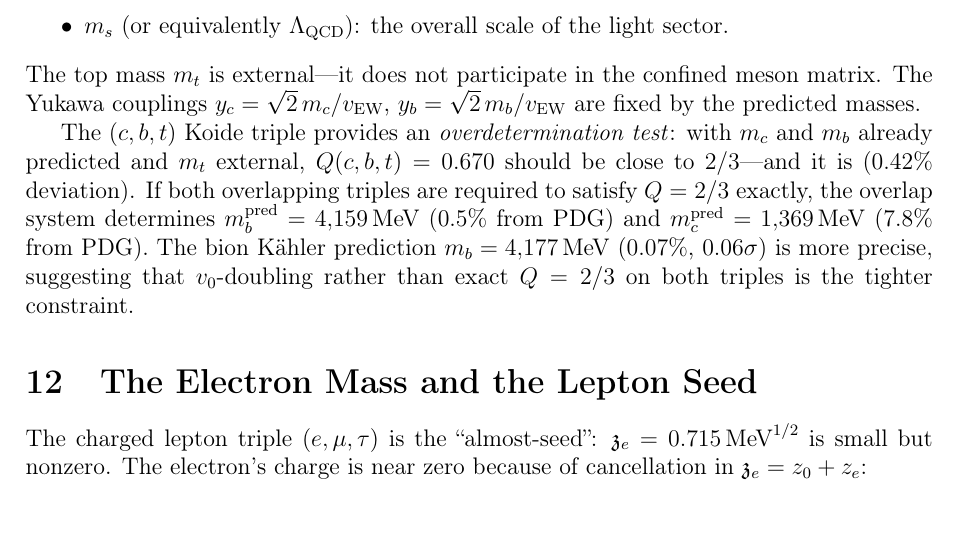
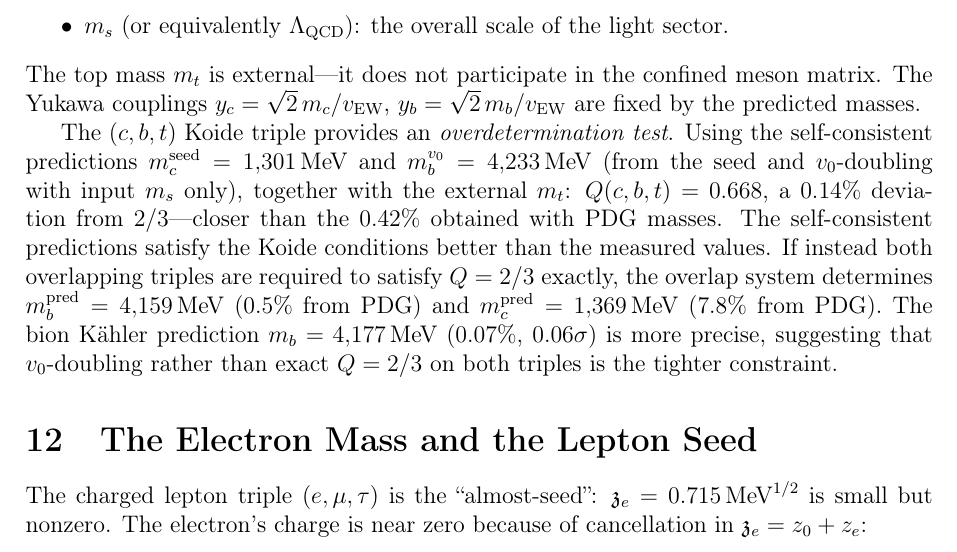
Before and after one commit to arivero/physres2, a LaTeX paper (sbootstrap_v4d.tex): part of page 40 of 47, cut so that both start at the same text. Compiled offline with pdfLaTeX.

Commit message:
Add self-consistent prediction chain and overdetermination test
The seed (m_c/m_s = (2+√3)²) + v₀-doubling (√m_b = 3√m_s + √m_c)
prediction chain, with m_s as sole input, gives Q(c,b,t) = 0.668
(0.14% from 2/3) — a 2.9× improvement over PDG masses (0.42%).
Updated the overdetermination test paragraph to show this.

Co-Authored-By: Claude Opus 4.6 <noreply@anthropic.com>

```diff
--- a/sbootstrap_v4d.tex
+++ b/sbootstrap_v4d.tex
@@ -2826,10 +2826,16 @@ The top mass $m_t$ is external---it does not participate in the
 confined meson matrix. The Yukawa couplings $y_c = \sqrt{2}\,m_c/v_{\text{EW}}$,
 $y_b = \sqrt{2}\,m_b/v_{\text{EW}}$ are fixed by the predicted masses.
 
-The $(c,b,t)$ Koide triple provides an \emph{overdetermination test}:
-with $m_c$ and $m_b$ already predicted and $m_t$ external,
-$Q(c,b,t) = 0.670$ should be close to $2/3$---and it is
-(0.42\% deviation). If both overlapping triples are required to
+The $(c,b,t)$ Koide triple provides an \emph{overdetermination test}.
+Using the self-consistent predictions
+$m_c^{\text{seed}} = 1{,}301\MeV$ and
+$m_b^{v_0} = 4{,}233\MeV$ (from the seed and $v_0$-doubling
+with input $m_s$ only), together with the external $m_t$:
+$Q(c,b,t) = 0.668$, a $0.14\%$ deviation from~$2/3$---closer
+than the $0.42\%$ obtained with PDG masses.
+The self-consistent predictions satisfy the Koide conditions
+better than the measured values.
+If instead both overlapping triples are required to
 satisfy $Q = 2/3$ exactly, the overlap system determines
 $m_b^{\text{pred}} = 4{,}159\MeV$ (0.5\% from PDG) and
 $m_c^{\text{pred}} = 1{,}369\MeV$ (7.8\% from PDG). The bion
```
